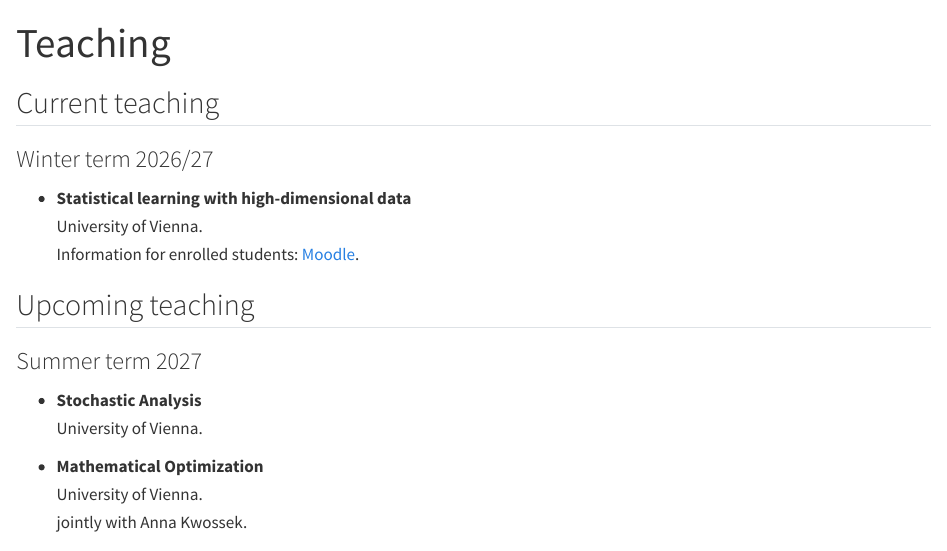
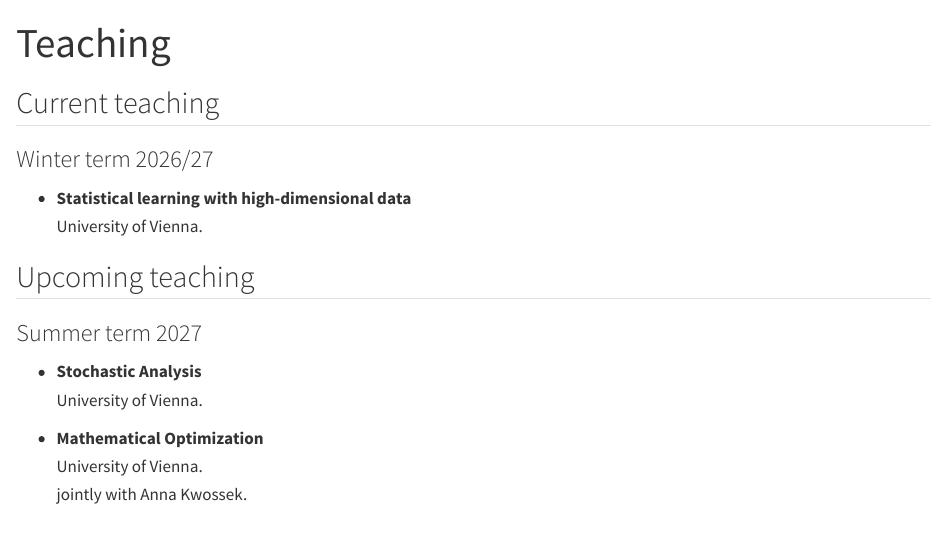
Before and after one commit to lucapelizzari/lucapelizzari.github.io, a Quarto document (teaching.qmd): the page in a window 1100 px wide, from its top. Rendered offline with R 4.5, knitr and Pandoc in place of Quarto, with nearby package versions.

Commit message:
Update website

```diff
--- a/teaching.qmd
+++ b/teaching.qmd
@@ -8,7 +8,6 @@ title: "Teaching"
 
 - **Statistical learning with high-dimensional data**
   University of Vienna.
-  Information for enrolled students: [Moodle](PASTE_MOODLE_LINK_HERE).
 
 ## Upcoming teaching
 
```
Also changed, not shown: 1 other file.
